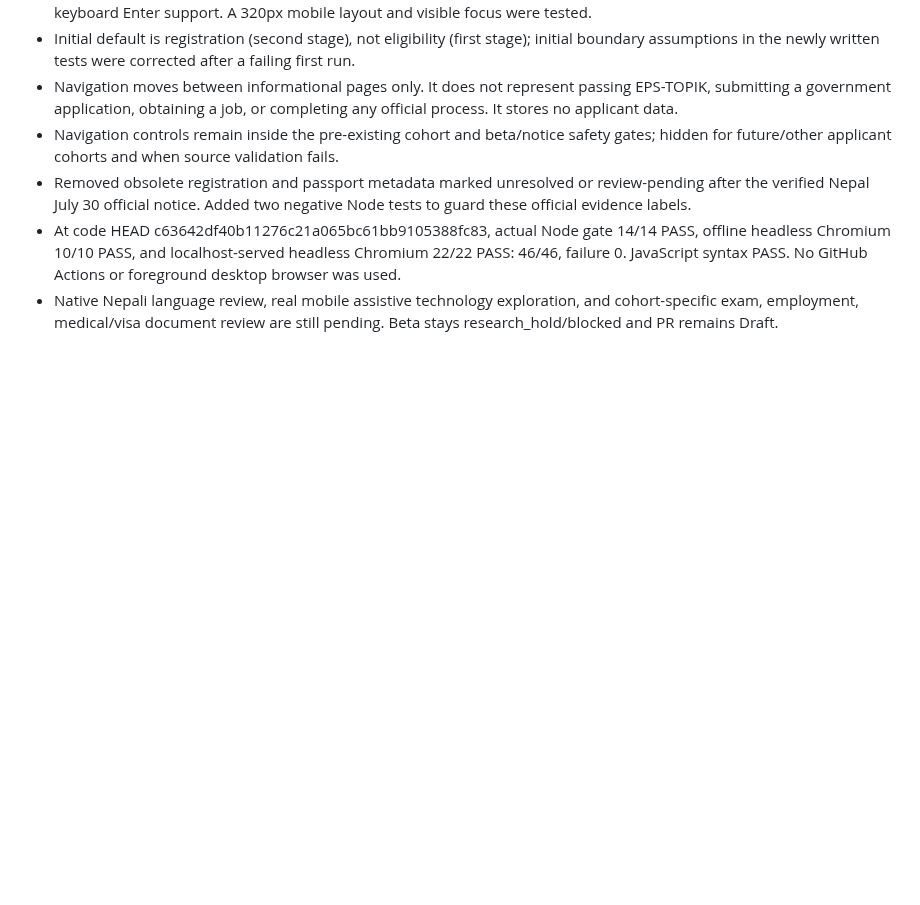
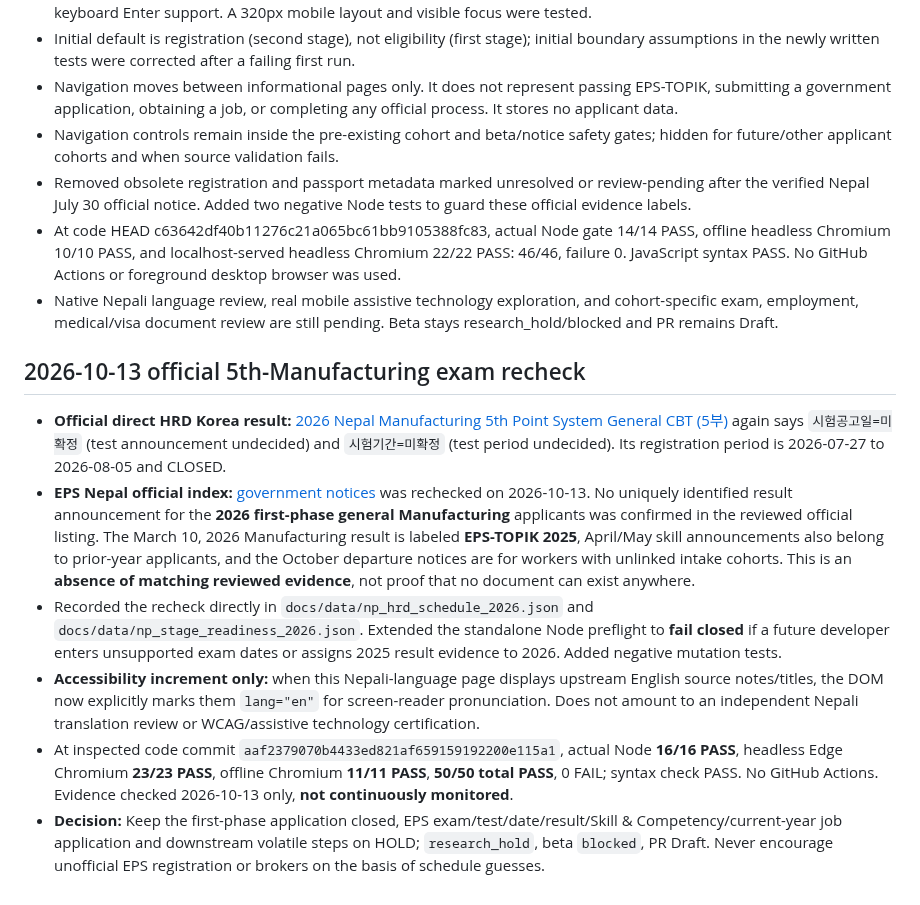
Before and after one commit to modernsnc2022-ai/Korea-Employment-Passport, a Markdown page: research/NEPAL_2026_BETA_READINESS.md, the part around the change. GitHub-like rendering; blank space fills up the shorter version.

Commit message:
docs(nepal): audit 2026 October HRD undecided test dates and 50 browser safety passes

```diff
--- a/research/NEPAL_2026_BETA_READINESS.md
+++ b/research/NEPAL_2026_BETA_READINESS.md
@@ -105,3 +105,13 @@ not a beta-launch permission. The extended offline suite passed 7/7 with the off
 - Removed obsolete registration and passport metadata marked unresolved or review-pending after the verified Nepal July 30 official notice. Added two negative Node tests to guard these official evidence labels.
 - At code HEAD c63642df40b11276c21a065bc61bb9105388fc83, actual Node gate 14/14 PASS, offline headless Chromium 10/10 PASS, and localhost-served headless Chromium 22/22 PASS: 46/46, failure 0. JavaScript syntax PASS. No GitHub Actions or foreground desktop browser was used.
 - Native Nepali language review, real mobile assistive technology exploration, and cohort-specific exam, employment, medical/visa document review are still pending. Beta stays research_hold/blocked and PR remains Draft.
+
+
+## 2026-10-13 official 5th-Manufacturing exam recheck
+
+- **Official direct HRD Korea result:** [2026 Nepal Manufacturing 5th Point System General CBT (5부)](https://epstopik.hrdkorea.or.kr/epstopik/abot/exam/sechduleDetail.do?examNation=006&examNot=90&examYear=2026&lang=ko&lcnsId=001) again says `시험공고일=미확정` (test announcement undecided) and `시험기간=미확정` (test period undecided). Its registration period is 2026-07-27 to 2026-08-05 and CLOSED.
+- **EPS Nepal official index:** [government notices](https://epsnepal.gov.np/notices) was rechecked on 2026-10-13. No uniquely identified result announcement for the **2026 first-phase general Manufacturing** applicants was confirmed in the reviewed official listing. The March 10, 2026 Manufacturing result is labeled **EPS-TOPIK 2025**, April/May skill announcements also belong to prior-year applicants, and the October departure notices are for workers with unlinked intake cohorts. This is an **absence of matching reviewed evidence**, not proof that no document can exist anywhere.
+- Recorded the recheck directly in `docs/data/np_hrd_schedule_2026.json` and `docs/data/np_stage_readiness_2026.json`. Extended the standalone Node preflight to **fail closed** if a future developer enters unsupported exam dates or assigns 2025 result evidence to 2026. Added negative mutation tests.
+- **Accessibility increment only:** when this Nepali-language page displays upstream English source notes/titles, the DOM now explicitly marks them `lang="en"` for screen-reader pronunciation. Does not amount to an independent Nepali translation review or WCAG/assistive technology certification.
+- At inspected code commit `aaf2379070b4433ed821af659159192200e115a1`, actual Node **16/16 PASS**, headless Edge Chromium **23/23 PASS**, offline Chromium **11/11 PASS**, **50/50 total PASS**, 0 FAIL; syntax check PASS. No GitHub Actions. Evidence checked 2026-10-13 only, **not continuously monitored**.
+- **Decision:** Keep the first-phase application closed, EPS exam/test/date/result/Skill & Competency/current-year job application and downstream volatile steps on HOLD; `research_hold`, beta `blocked`, PR Draft. Never encourage unofficial EPS registration or brokers on the basis of schedule guesses.
```
